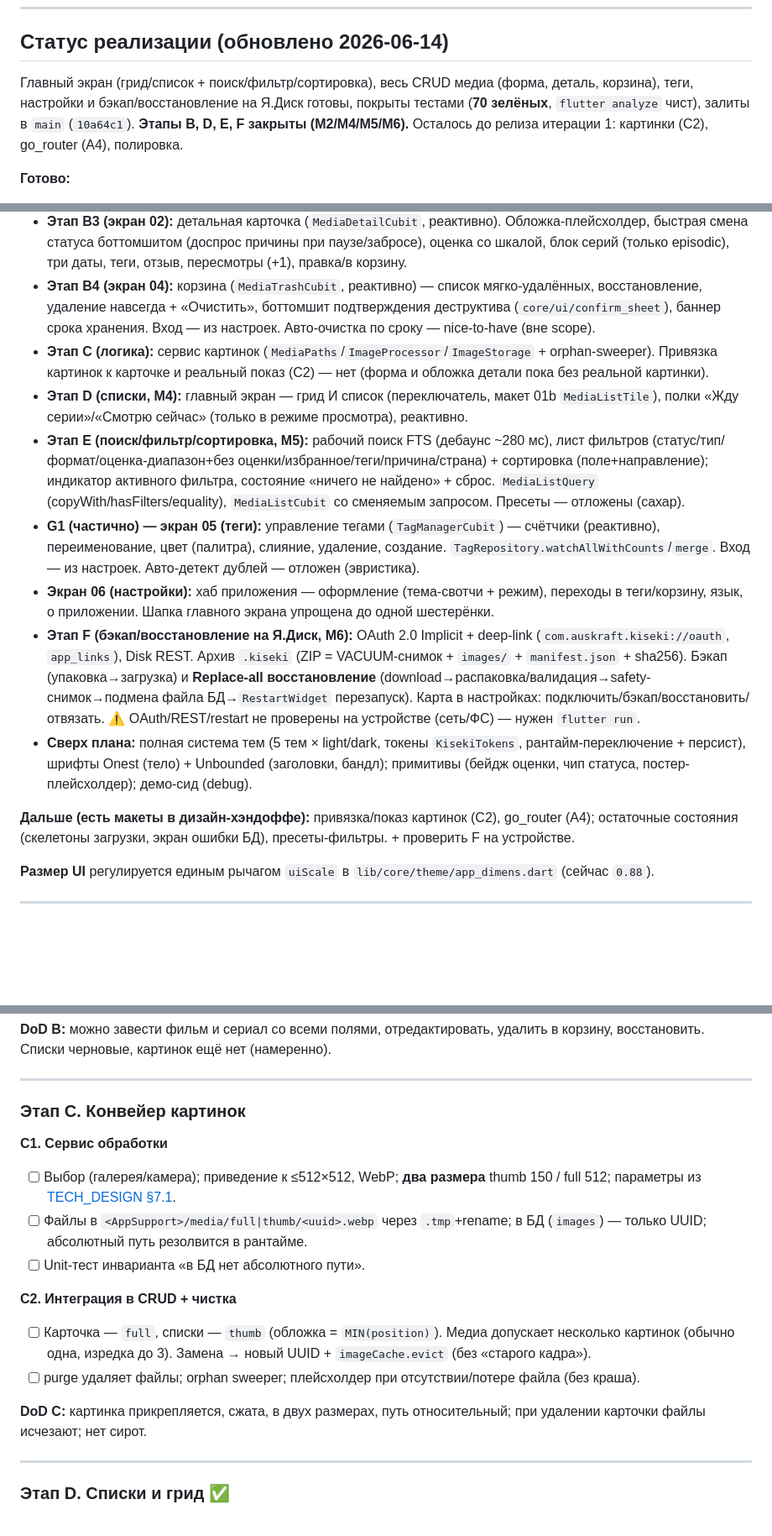
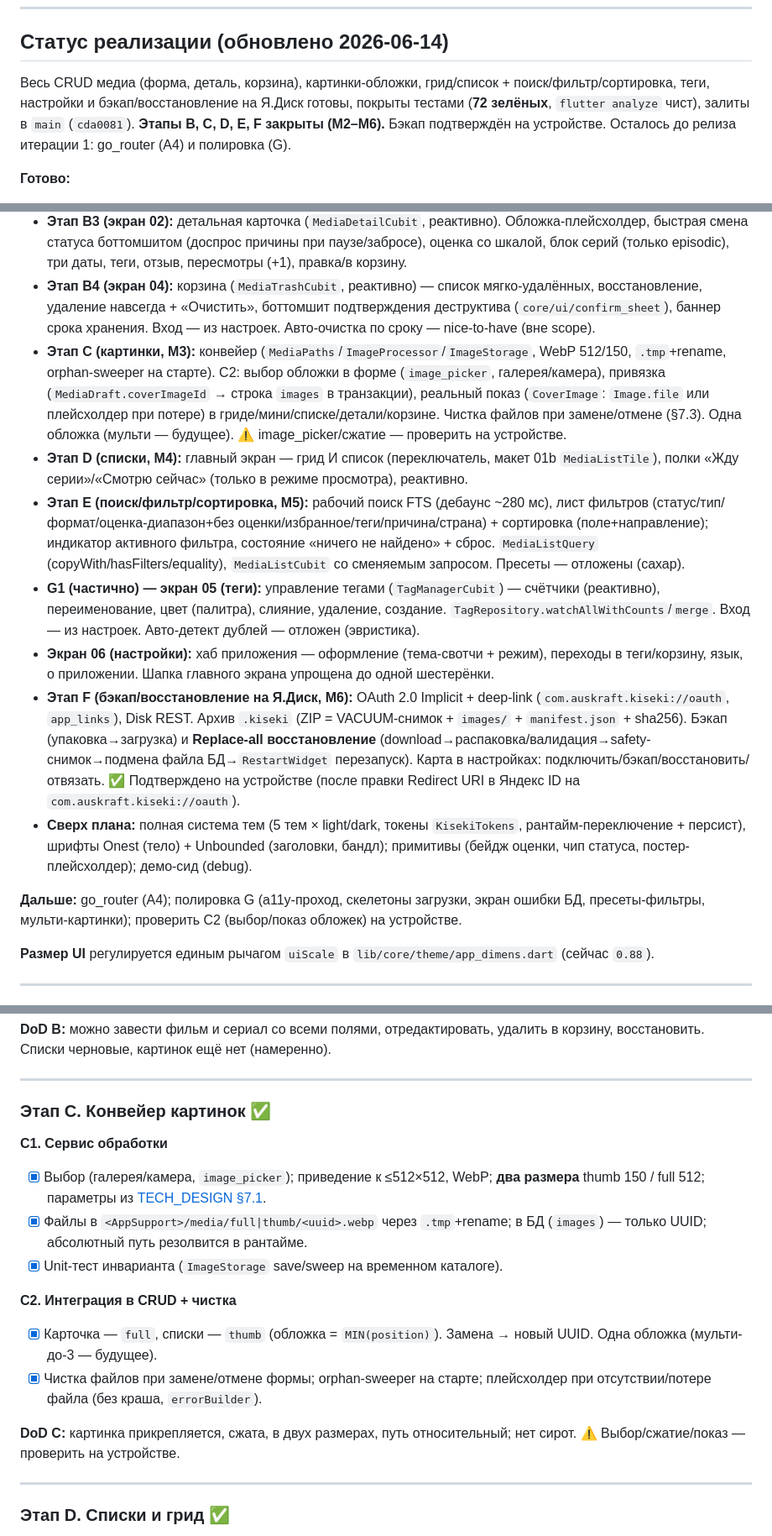
Before and after one commit to Auskraft/Kiseki, a Markdown page: docs/ROADMAP.md, 3 parts joined by grey strips. Shown at 84% size. Rendered like a GitHub page; blank space fills up the shorter version.

Commit message:
docs: mark Этап C (картинки, M3) done; F confirmed on device
C2 (выбор обложки + показ) в main (cda0081), 72 зелёных. Бэкап на Я.Диск
подтверждён на устройстве. Остаётся A4 (go_router) + полировка.

Co-Authored-By: Claude Opus 4.8 (1M context) <noreply@anthropic.com>

```diff
--- a/docs/ROADMAP.md
+++ b/docs/ROADMAP.md
@@ -8,7 +8,7 @@
 
 ## Статус реализации (обновлено 2026-06-14)
 
-Главный экран (грид/список + поиск/фильтр/сортировка), весь CRUD медиа (форма, деталь, корзина), теги, настройки и бэкап/восстановление на Я.Диск готовы, покрыты тестами (**70 зелёных**, `flutter analyze` чист), залиты в `main` (`10a64c1`). **Этапы B, D, E, F закрыты (M2/M4/M5/M6).** Осталось до релиза итерации 1: картинки (C2), go_router (A4), полировка.
+Весь CRUD медиа (форма, деталь, корзина), картинки-обложки, грид/список + поиск/фильтр/сортировка, теги, настройки и бэкап/восстановление на Я.Диск готовы, покрыты тестами (**72 зелёных**, `flutter analyze` чист), залиты в `main` (`cda0081`). **Этапы B, C, D, E, F закрыты (M2–M6).** Бэкап подтверждён на устройстве. Осталось до релиза итерации 1: go_router (A4) и полировка (G).
 
 **Готово:**
 - **Этап A (каркас):** структура `core/` + `features/media/`; Drift-схема + FTS5 + миграции (A2); get_it DI (A3); темизация + i18n-каркас (A5). ⚠️ **A4 (go_router) отложен** — навигация пока на `Navigator.push` (карточка → деталь → редактор), декларативного роутера/deep-link ещё нет.
@@ -16,15 +16,15 @@
 - **Этап B2 (экран 03):** прогрессивная форма создания/редактирования (`MediaEditorCubit` + поля редактора). Тип + независимый `format` (ADR-07), статус-чипы, оценка 0–100 (null=без оценки), реактивные блоки серий/причины, три даты с гранулярностью, теги, заметка. CHECK-безопасная сборка драфта; edit сохраняет `is_favorite`/`event_count`.
 - **Этап B3 (экран 02):** детальная карточка (`MediaDetailCubit`, реактивно). Обложка-плейсхолдер, быстрая смена статуса боттомшитом (доспрос причины при паузе/забросе), оценка со шкалой, блок серий (только episodic), три даты, теги, отзыв, пересмотры (+1), правка/в корзину.
 - **Этап B4 (экран 04):** корзина (`MediaTrashCubit`, реактивно) — список мягко-удалённых, восстановление, удаление навсегда + «Очистить», боттомшит подтверждения деструктива (`core/ui/confirm_sheet`), баннер срока хранения. Вход — из настроек. Авто-очистка по сроку — nice-to-have (вне scope).
-- **Этап C (логика):** сервис картинок (`MediaPaths`/`ImageProcessor`/`ImageStorage` + orphan-sweeper). Привязка картинок к карточке и реальный показ (C2) — нет (форма и обложка детали пока без реальной картинки).
+- **Этап C (картинки, M3):** конвейер (`MediaPaths`/`ImageProcessor`/`ImageStorage`, WebP 512/150, `.tmp`+rename, orphan-sweeper на старте). C2: выбор обложки в форме (`image_picker`, галерея/камера), привязка (`MediaDraft.coverImageId` → строка `images` в транзакции), реальный показ (`CoverImage`: `Image.file` или плейсхолдер при потере) в гриде/мини/списке/детали/корзине. Чистка файлов при замене/отмене (§7.3). Одна обложка (мульти — будущее). ⚠️ image_picker/сжатие — проверить на устройстве.
 - **Этап D (списки, M4):** главный экран — грид И список (переключатель, макет 01b `MediaListTile`), полки «Жду серии»/«Смотрю сейчас» (только в режиме просмотра), реактивно.
 - **Этап E (поиск/фильтр/сортировка, M5):** рабочий поиск FTS (дебаунс ~280 мс), лист фильтров (статус/тип/формат/оценка-диапазон+без оценки/избранное/теги/причина/страна) + сортировка (поле+направление); индикатор активного фильтра, состояние «ничего не найдено» + сброс. `MediaListQuery` (copyWith/hasFilters/equality), `MediaListCubit` со сменяемым запросом. Пресеты — отложены (сахар).
 - **G1 (частично) — экран 05 (теги):** управление тегами (`TagManagerCubit`) — счётчики (реактивно), переименование, цвет (палитра), слияние, удаление, создание. `TagRepository.watchAllWithCounts`/`merge`. Вход — из настроек. Авто-детект дублей — отложен (эвристика).
 - **Экран 06 (настройки):** хаб приложения — оформление (тема-свотчи + режим), переходы в теги/корзину, язык, о приложении. Шапка главного экрана упрощена до одной шестерёнки.
-- **Этап F (бэкап/восстановление на Я.Диск, M6):** OAuth 2.0 Implicit + deep-link (`com.auskraft.kiseki://oauth`, `app_links`), Disk REST. Архив `.kiseki` (ZIP = VACUUM-снимок + `images/` + `manifest.json` + sha256). Бэкап (упаковка→загрузка) и **Replace-all восстановление** (download→распаковка/валидация→safety-снимок→подмена файла БД→`RestartWidget` перезапуск). Карта в настройках: подключить/бэкап/восстановить/отвязать. ⚠️ OAuth/REST/restart не проверены на устройстве (сеть/ФС) — нужен `flutter run`.
+- **Этап F (бэкап/восстановление на Я.Диск, M6):** OAuth 2.0 Implicit + deep-link (`com.auskraft.kiseki://oauth`, `app_links`), Disk REST. Архив `.kiseki` (ZIP = VACUUM-снимок + `images/` + `manifest.json` + sha256). Бэкап (упаковка→загрузка) и **Replace-all восстановление** (download→распаковка/валидация→safety-снимок→подмена файла БД→`RestartWidget` перезапуск). Карта в настройках: подключить/бэкап/восстановить/отвязать. ✅ Подтверждено на устройстве (после правки Redirect URI в Яндекс ID на `com.auskraft.kiseki://oauth`).
 - **Сверх плана:** полная система тем (5 тем × light/dark, токены `KisekiTokens`, рантайм-переключение + персист), шрифты Onest (тело) + Unbounded (заголовки, бандл); примитивы (бейдж оценки, чип статуса, постер-плейсхолдер); демо-сид (debug).
 
-**Дальше (есть макеты в дизайн-хэндоффе):** привязка/показ картинок (C2), go_router (A4); остаточные состояния (скелетоны загрузки, экран ошибки БД), пресеты-фильтры. + проверить F на устройстве.
+**Дальше:** go_router (A4); полировка G (a11y-проход, скелетоны загрузки, экран ошибки БД, пресеты-фильтры, мульти-картинки); проверить C2 (выбор/показ обложек) на устройстве.
 
 **Размер UI** регулируется единым рычагом `uiScale` в `lib/core/theme/app_dimens.dart` (сейчас `0.88`).
 
@@ -123,18 +123,18 @@ UUID + `created_at`/`updated_at`/`deleted_at` (мягкое удаление +
 
 ---
 
-### Этап C. Конвейер картинок
+### Этап C. Конвейер картинок ✅
 
 **C1. Сервис обработки**
-- [ ] Выбор (галерея/камера); приведение к ≤512×512, WebP; **два размера** thumb 150 / full 512; параметры из [TECH_DESIGN §7.1](TECH_DESIGN.md#71-параметры-максимум-512512).
-- [ ] Файлы в `<AppSupport>/media/full|thumb/<uuid>.webp` через `.tmp`+rename; в БД (`images`) — только UUID; абсолютный путь резолвится в рантайме.
-- [ ] Unit-тест инварианта «в БД нет абсолютного пути».
+- [x] Выбор (галерея/камера, `image_picker`); приведение к ≤512×512, WebP; **два размера** thumb 150 / full 512; параметры из [TECH_DESIGN §7.1](TECH_DESIGN.md#71-параметры-максимум-512512).
+- [x] Файлы в `<AppSupport>/media/full|thumb/<uuid>.webp` через `.tmp`+rename; в БД (`images`) — только UUID; абсолютный путь резолвится в рантайме.
+- [x] Unit-тест инварианта (`ImageStorage` save/sweep на временном каталоге).
 
 **C2. Интеграция в CRUD + чистка**
-- [ ] Карточка — `full`, списки — `thumb` (обложка = `MIN(position)`). Медиа допускает несколько картинок (обычно одна, изредка до 3). Замена → новый UUID + `imageCache.evict` (без «старого кадра»).
-- [ ] purge удаляет файлы; orphan sweeper; плейсхолдер при отсутствии/потере файла (без краша).
+- [x] Карточка — `full`, списки — `thumb` (обложка = `MIN(position)`). Замена → новый UUID. Одна обложка (мульти-до-3 — будущее).
+- [x] Чистка файлов при замене/отмене формы; orphan-sweeper на старте; плейсхолдер при отсутствии/потере файла (без краша, `errorBuilder`).
 
-**DoD C:** картинка прикрепляется, сжата, в двух размерах, путь относительный; при удалении карточки файлы исчезают; нет сирот.
+**DoD C:** картинка прикрепляется, сжата, в двух размерах, путь относительный; нет сирот. ⚠️ Выбор/сжатие/показ — проверить на устройстве.
 
 ---
 
```
